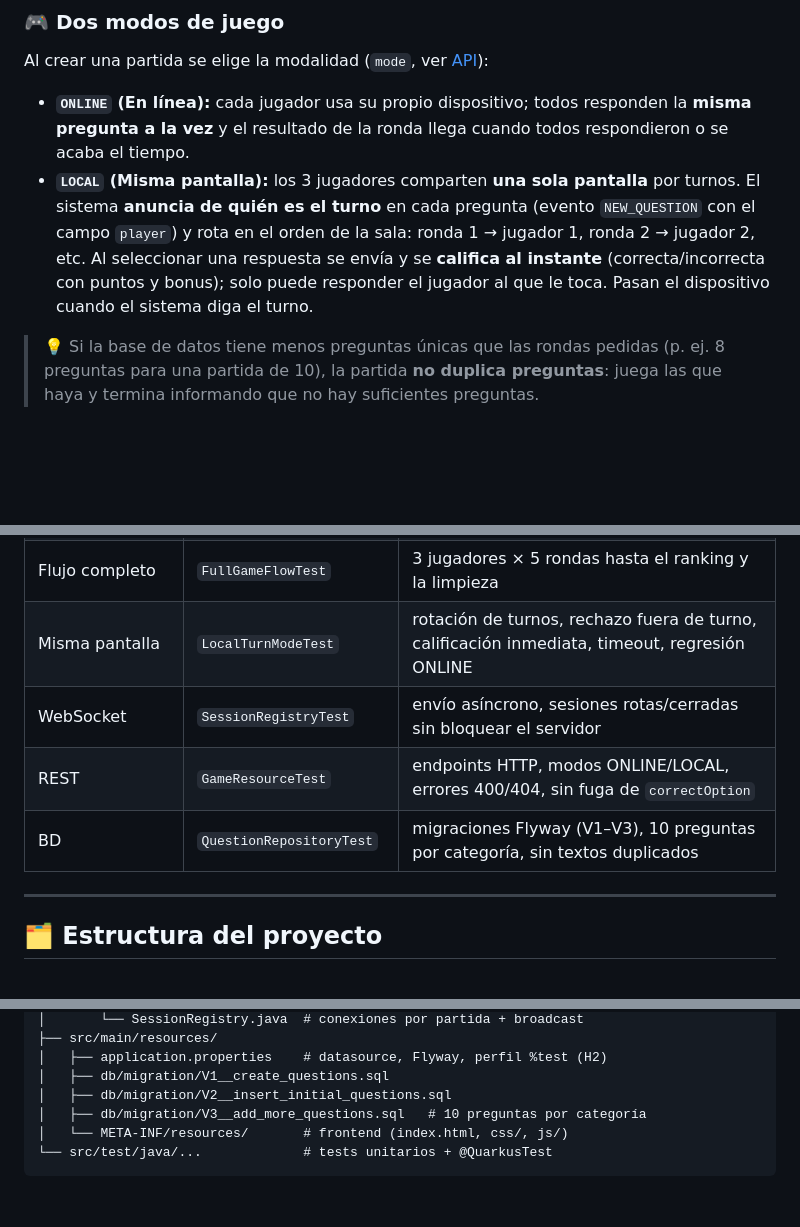
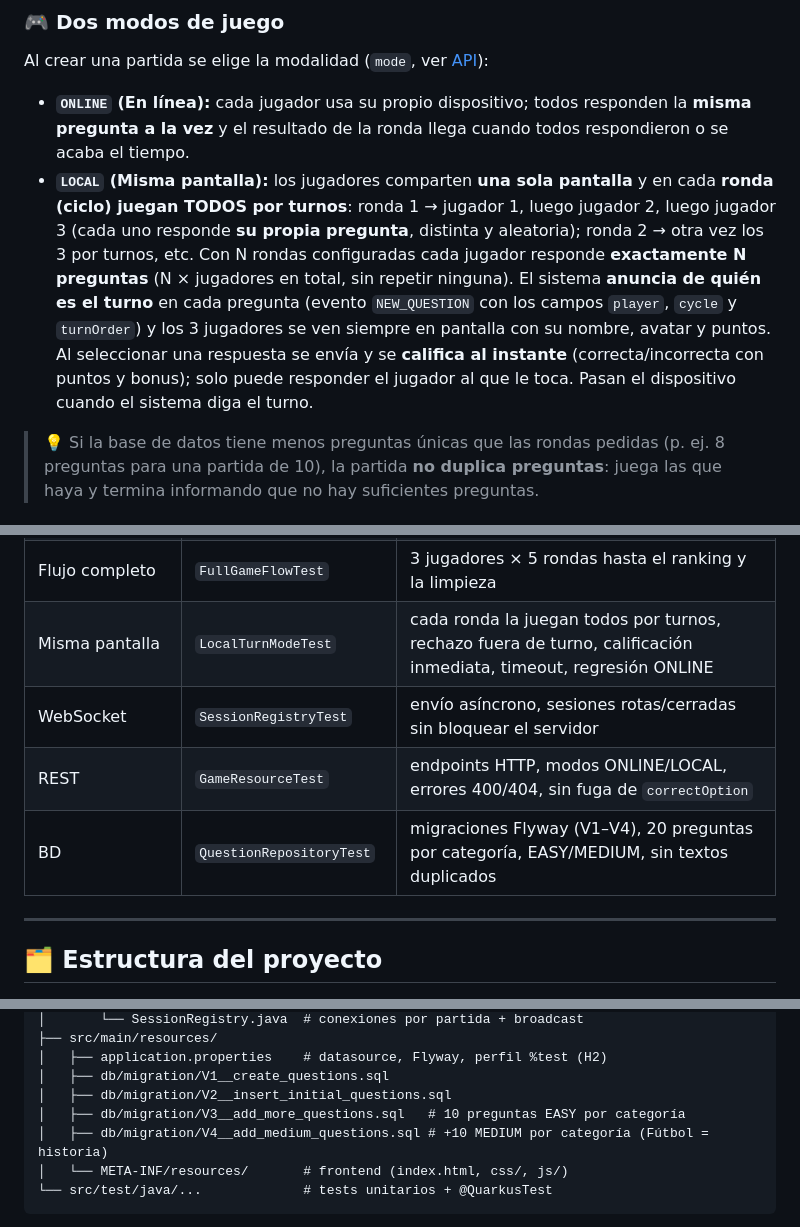
Before and after one commit to Milton-Alas/quiz-multijugador, a Markdown page: README.md, 3 parts joined by grey strips. Rendered like a GitHub page; blank space fills up the shorter version.

Commit message:
docs: document LOCAL rounds-by-all-players flow and 20-question bank
Actualiza README: en modo LOCAL cada ronda (ciclo) la juegan TODOS por
turnos y cada uno responde su propia pregunta (N rondas = N preguntas por
jugador); NEW_QUESTION anuncia player/cycle/turnOrder; banco con 20
preguntas por categoría (EASY + MEDIUM, Fútbol con historia del fútbol) y
tabla de tests al día.

````diff
--- a/README.md
+++ b/README.md
@@ -25,13 +25,18 @@ Al crear una partida se elige la modalidad (`mode`, ver [API](#-api-rest)):
 - **`ONLINE` (En línea):** cada jugador usa su propio dispositivo; todos
   responden la **misma pregunta a la vez** y el resultado de la ronda llega
   cuando todos respondieron o se acaba el tiempo.
-- **`LOCAL` (Misma pantalla):** los 3 jugadores comparten **una sola
-  pantalla** por turnos. El sistema **anuncia de quién es el turno** en cada
-  pregunta (evento `NEW_QUESTION` con el campo `player`) y rota en el orden
-  de la sala: ronda 1 → jugador 1, ronda 2 → jugador 2, etc. Al seleccionar
-  una respuesta se envía y se **califica al instante** (correcta/incorrecta
-  con puntos y bonus); solo puede responder el jugador al que le toca.
-  Pasan el dispositivo cuando el sistema diga el turno.
+- **`LOCAL` (Misma pantalla):** los jugadores comparten **una sola pantalla**
+  y en cada **ronda (ciclo) juegan TODOS por turnos**: ronda 1 → jugador 1,
+  luego jugador 2, luego jugador 3 (cada uno responde **su propia pregunta**,
+  distinta y aleatoria); ronda 2 → otra vez los 3 por turnos, etc. Con N
+  rondas configuradas cada jugador responde **exactamente N preguntas**
+  (N × jugadores en total, sin repetir ninguna). El sistema **anuncia de
+  quién es el turno** en cada pregunta (evento `NEW_QUESTION` con los campos
+  `player`, `cycle` y `turnOrder`) y los 3 jugadores se ven siempre en
+  pantalla con su nombre, avatar y puntos. Al seleccionar una respuesta se
+  envía y se **califica al instante** (correcta/incorrecta con puntos y
+  bonus); solo puede responder el jugador al que le toca. Pasan el
+  dispositivo cuando el sistema diga el turno.
 
 > 💡 Si la base de datos tiene menos preguntas únicas que las rondas pedidas (p. ej. 8 preguntas
 > para una partida de 10), la partida **no duplica preguntas**: juega las que haya y termina
@@ -102,10 +107,10 @@ y dobles de temporizador/reloj para no esperar 15 segundos reales.
 | Rondas | `GameRoundsTest` | inicio, pregunta nueva, respuestas, resultado, siguiente ronda, desconexión |
 | Tiempo y puntos | `GameTimerScoringTest` | cierre a los 15 s, rechazo de respuestas tardías, bonus por rapidez |
 | Flujo completo | `FullGameFlowTest` | 3 jugadores × 5 rondas hasta el ranking y la limpieza |
-| Misma pantalla | `LocalTurnModeTest` | rotación de turnos, rechazo fuera de turno, calificación inmediata, timeout, regresión ONLINE |
+| Misma pantalla | `LocalTurnModeTest` | cada ronda la juegan todos por turnos, rechazo fuera de turno, calificación inmediata, timeout, regresión ONLINE |
 | WebSocket | `SessionRegistryTest` | envío asíncrono, sesiones rotas/cerradas sin bloquear el servidor |
 | REST | `GameResourceTest` | endpoints HTTP, modos ONLINE/LOCAL, errores 400/404, sin fuga de `correctOption` |
-| BD | `QuestionRepositoryTest` | migraciones Flyway (V1–V3), 10 preguntas por categoría, sin textos duplicados |
+| BD | `QuestionRepositoryTest` | migraciones Flyway (V1–V4), 20 preguntas por categoría, EASY/MEDIUM, sin textos duplicados |
 
 ---
 
@@ -140,7 +145,8 @@ quiz-multijugador/
 │   ├── application.properties    # datasource, Flyway, perfil %test (H2)
 │   ├── db/migration/V1__create_questions.sql
 │   ├── db/migration/V2__insert_initial_questions.sql
-│   ├── db/migration/V3__add_more_questions.sql   # 10 preguntas por categoría
+│   ├── db/migration/V3__add_more_questions.sql   # 10 preguntas EASY por categoría
+│   ├── db/migration/V4__add_medium_questions.sql # +10 MEDIUM por categoría (Fútbol = historia)
 │   └── META-INF/resources/       # frontend (index.html, css/, js/)
 └── src/test/java/...             # tests unitarios + @QuarkusTest
 ```
````
Also changed, not shown: other parts of README.md (+2 -2 lines).
